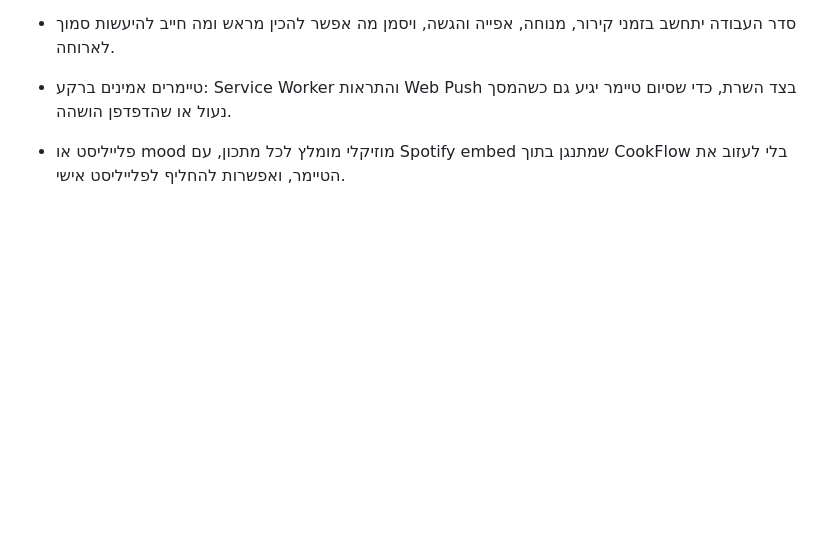
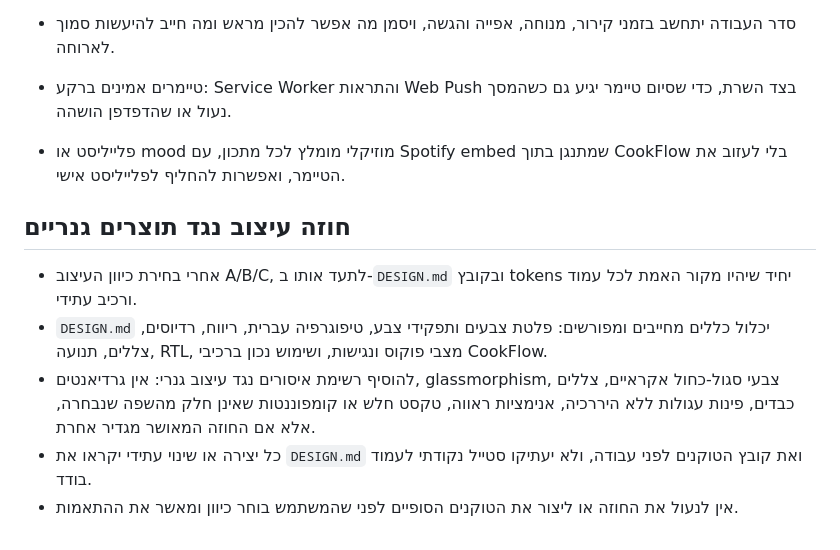
Before and after one commit to avigdor-instinct/recipes, a Markdown page: ROADMAP.md, the part around the change. GitHub-like rendering; blank space fills up the shorter version.

Commit message:
Add anti-generic design contract plan
Added design contract section to prevent generic outputs with specific guidelines and rules.

```diff
--- a/ROADMAP.md
+++ b/ROADMAP.md
@@ -28,3 +28,11 @@
 - טיימרים אמינים ברקע: Service Worker והתראות Web Push בצד השרת, כדי שסיום טיימר יגיע גם כשהמסך נעול או שהדפדפן הושהה.
 
 - פלייליסט או mood מוזיקלי מומלץ לכל מתכון, עם Spotify embed שמתנגן בתוך CookFlow בלי לעזוב את הטיימר, ואפשרות להחליף לפלייליסט אישי.
+
+## חוזה עיצוב נגד תוצרים גנריים
+
+- אחרי בחירת כיוון העיצוב A/B/C, לתעד אותו ב-`DESIGN.md` ובקובץ tokens יחיד שיהיו מקור האמת לכל עמוד ורכיב עתידי.
+- `DESIGN.md` יכלול כללים מחייבים ומפורשים: פלטת צבעים ותפקידי צבע, טיפוגרפיה עברית, ריווח, רדיוסים, צללים, תנועה, RTL, מצבי פוקוס ונגישות, ושימוש נכון ברכיבי CookFlow.
+- להוסיף רשימת איסורים נגד עיצוב גנרי: אין גרדיאנטים, glassmorphism, צבעי סגול-כחול אקראיים, צללים כבדים, פינות עגולות ללא היררכיה, אנימציות ראווה, טקסט חלש או קומפוננטות שאינן חלק מהשפה שנבחרה, אלא אם החוזה המאושר מגדיר אחרת.
+- כל יצירה או שינוי עתידי יקראו את `DESIGN.md` ואת קובץ הטוקנים לפני עבודה, ולא יעתיקו סטייל נקודתי לעמוד בודד.
+- אין לנעול את החוזה או ליצור את הטוקנים הסופיים לפני שהמשתמש בוחר כיוון ומאשר את ההתאמות.
```
